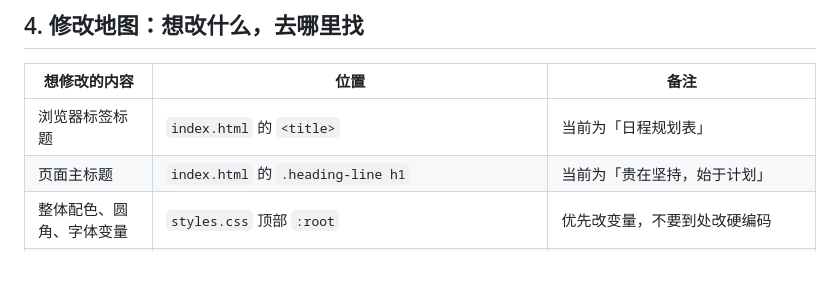
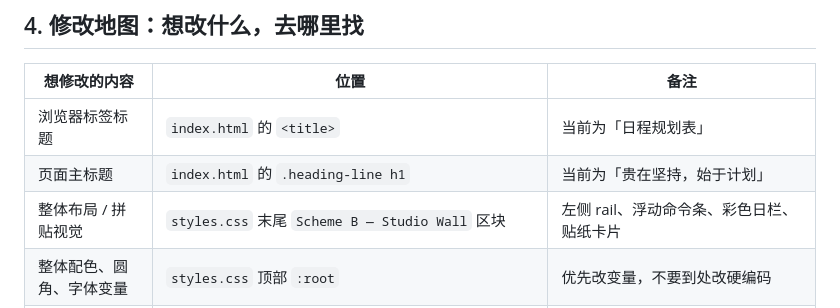
Before and after one commit to npcporgrammer/Time-planning-website, a Markdown page: docs/维护指南.md, the part around the change. GitHub-like rendering; blank space fills up the shorter version.

```diff
--- a/docs/维护指南.md
+++ b/docs/维护指南.md
@@ -87,6 +87,7 @@ C:\Users\<用户名>\AppData\Local\Google\Chrome\User Data\Default\Local Storage
 | --- | --- | --- |
 | 浏览器标签标题 | `index.html` 的 `<title>` | 当前为「日程规划表」 |
 | 页面主标题 | `index.html` 的 `.heading-line h1` | 当前为「贵在坚持，始于计划」 |
+| 整体布局 / 拼贴视觉 | `styles.css` 末尾 `Scheme B — Studio Wall` 区块 | 左侧 rail、浮动命令条、彩色日栏、贴纸卡片 |
 | 整体配色、圆角、字体变量 | `styles.css` 顶部 `:root` | 优先改变量，不要到处改硬编码 |
 | 日程块可选颜色 | `app.js` 的 `COLOR_PALETTE` | 同时会影响颜色选择器 |
 | 小事纸条自动配色 | `app.js` 的 `TODO_NOTE_COLORS` | 按新增顺序循环取色 |
```
Also changed, not shown: README.md (+3 -0 lines), docs/代码逻辑全量解读.md (+20 -11 lines), preview.png (added), 3 other files.
